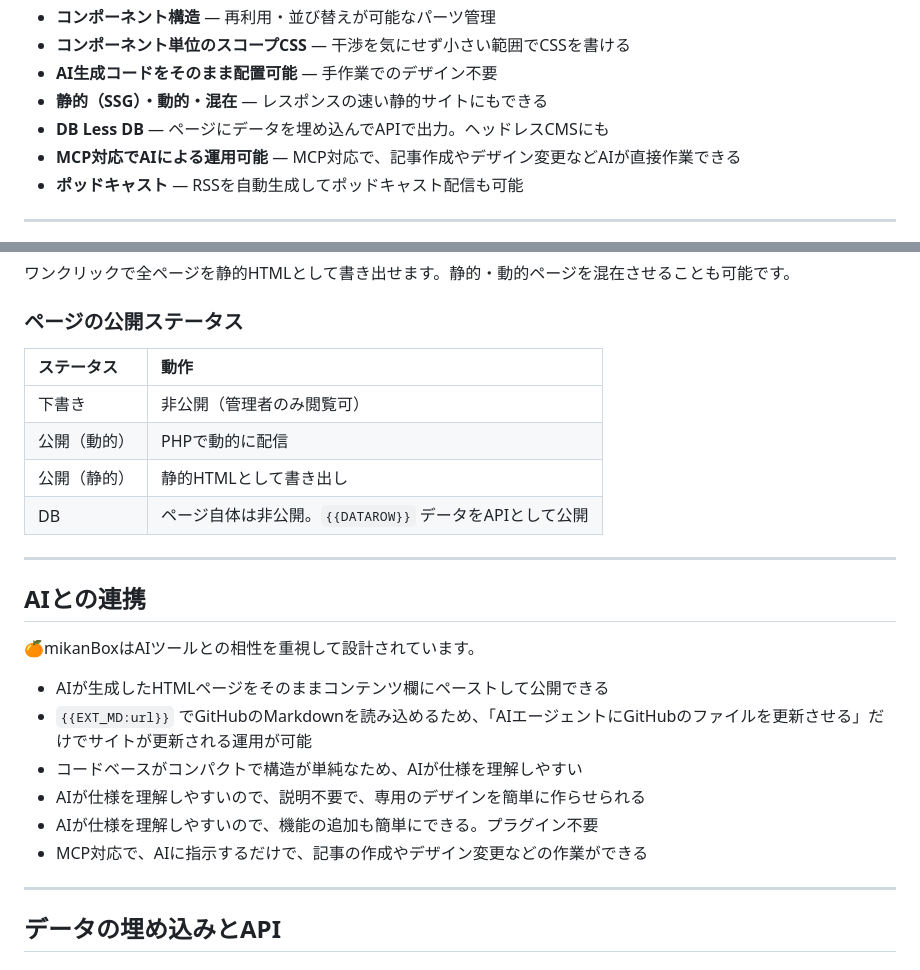
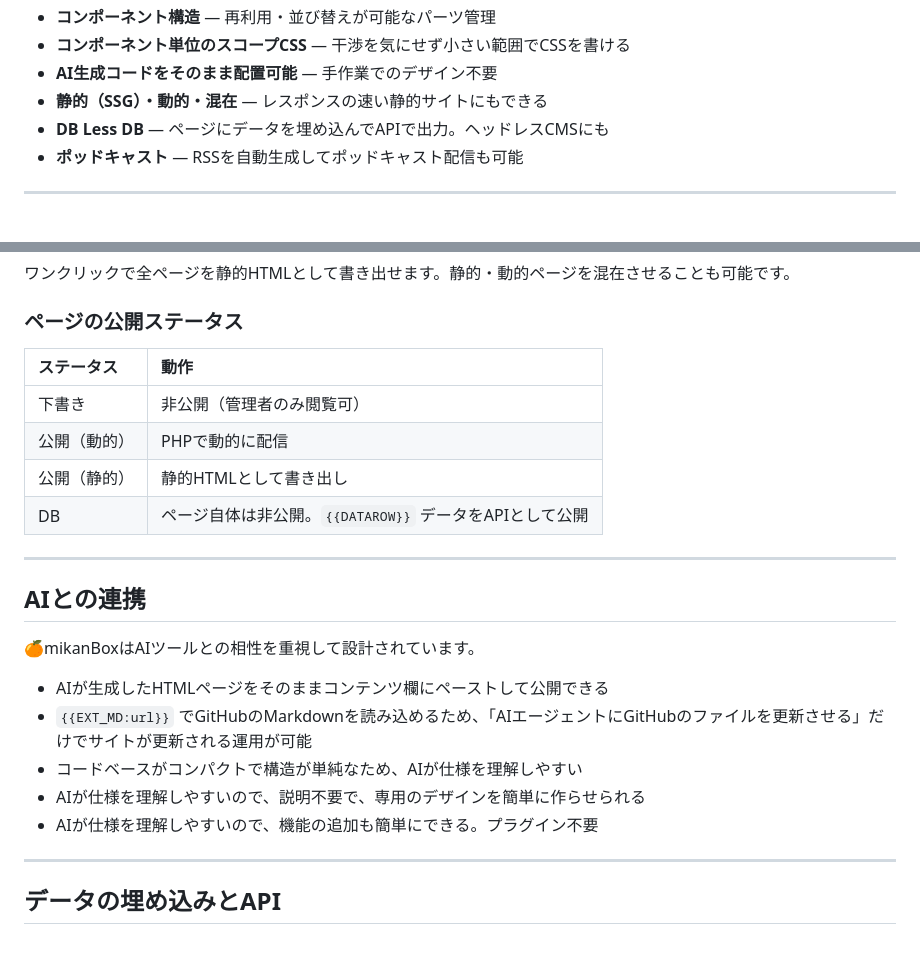
Before and after one commit to yoshihik0/mikanBox-flat, a Markdown page: README.md, 2 parts joined by grey strips. Rendered like a GitHub page.

```diff
--- a/README.md
+++ b/README.md
@@ -18,7 +18,6 @@
 - **AI生成コードをそのまま配置可能** — 手作業でのデザイン不要
 - **静的（SSG）・動的・混在** — レスポンスの速い静的サイトにもできる
 - **DB Less DB** — ページにデータを埋め込んでAPIで出力。ヘッドレスCMSにも
-- **MCP対応でAIによる運用可能** — MCP対応で、記事作成やデザイン変更などAIが直接作業できる
 - **ポッドキャスト** — RSSを自動生成してポッドキャスト配信も可能
 
 ---
@@ -70,12 +71,12 @@
 
 ### ページの公開ステータス
 
-| ステータス | 動作 |
-|:---|:---|
-| 下書き | 非公開（管理者のみ閲覧可） |
-| 公開（動的） | PHPで動的に配信 |
-| 公開（静的） | 静的HTMLとして書き出し |
-| DB | ページ自体は非公開。`{{DATAROW}}` データをAPIとして公開 |
+| ステータス   | 動作                                                    |
+| :----------- | :------------------------------------------------------ |
+| 下書き       | 非公開（管理者のみ閲覧可）                              |
+| 公開（動的） | PHPで動的に配信                                         |
+| 公開（静的） | 静的HTMLとして書き出し                                  |
+| DB           | ページ自体は非公開。`{{DATAROW}}` データをAPIとして公開 |
 
 ---
 
@@ -88,7 +89,6 @@
 - コードベースがコンパクトで構造が単純なため、AIが仕様を理解しやすい
 - AIが仕様を理解しやすいので、説明不要で、専用のデザインを簡単に作らせられる
 - AIが仕様を理解しやすいので、機能の追加も簡単にできる。プラグイン不要
-- MCP対応で、AIに指示するだけで、記事の作成やデザイン変更などの作業ができる
 
 ---
 
```
Also changed, not shown: other parts of README.md (+8 -5 lines), README_en.md (added, +192 -0 lines).
